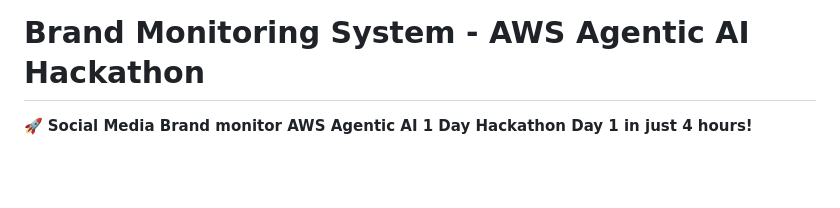
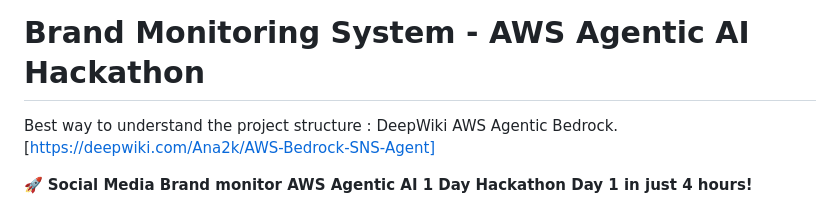
Before and after one commit to Ana2k/AWS-Bedrock-SNS-Agent, a Markdown page: README.md, the part around the change. Drawn GitHub-style; blank space fills up the shorter version.

Commit message:
added deepwiki

```diff
--- a/README.md
+++ b/README.md
@@ -1,4 +1,6 @@
 # Brand Monitoring System - AWS Agentic AI Hackathon
+
+Best way to understand the project structure : DeepWiki AWS Agentic Bedrock. [https://deepwiki.com/Ana2k/AWS-Bedrock-SNS-Agent]
 
 🚀 **Social Media Brand monitor AWS Agentic AI 1 Day Hackathon Day 1 in just 4 hours!**
 
```
